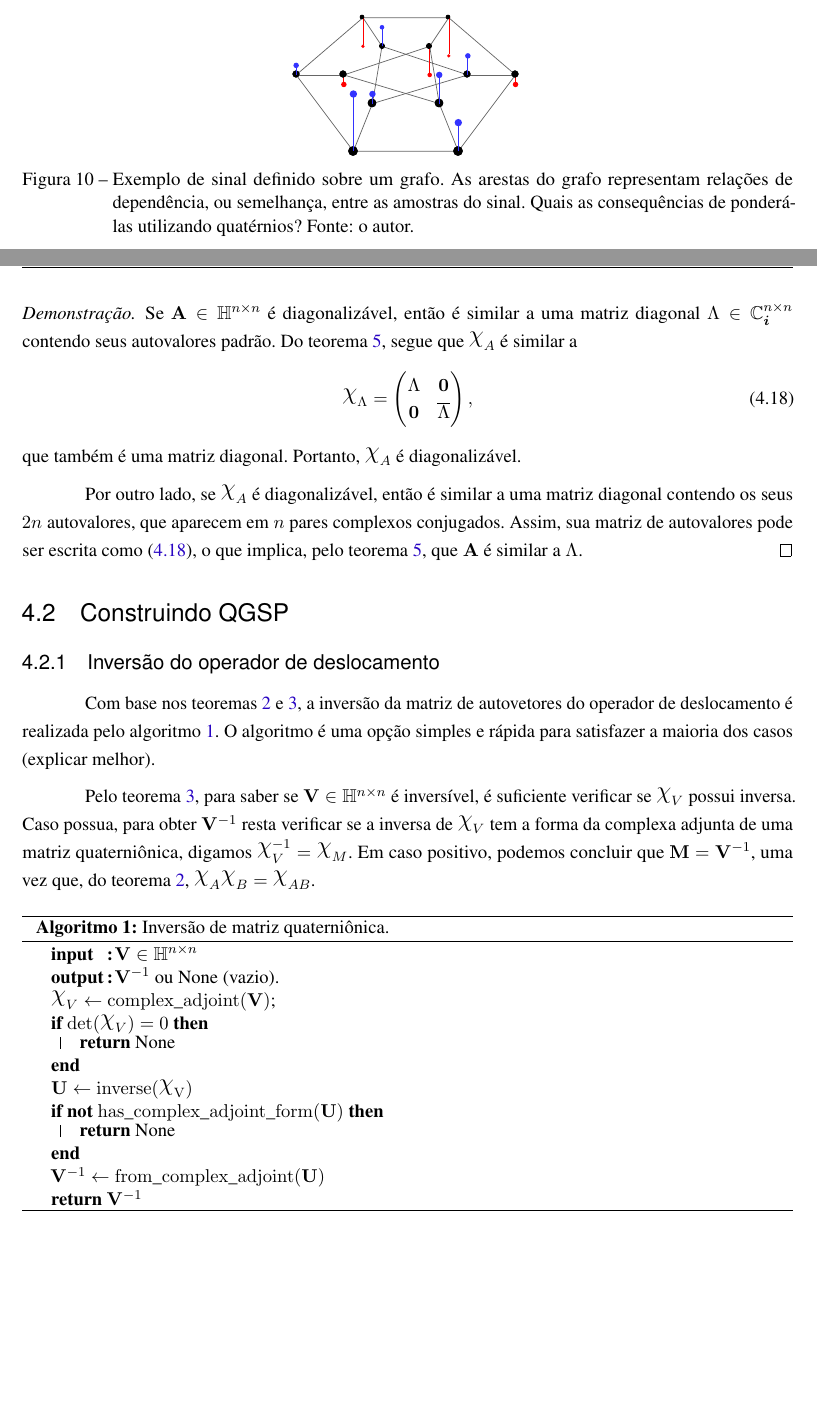
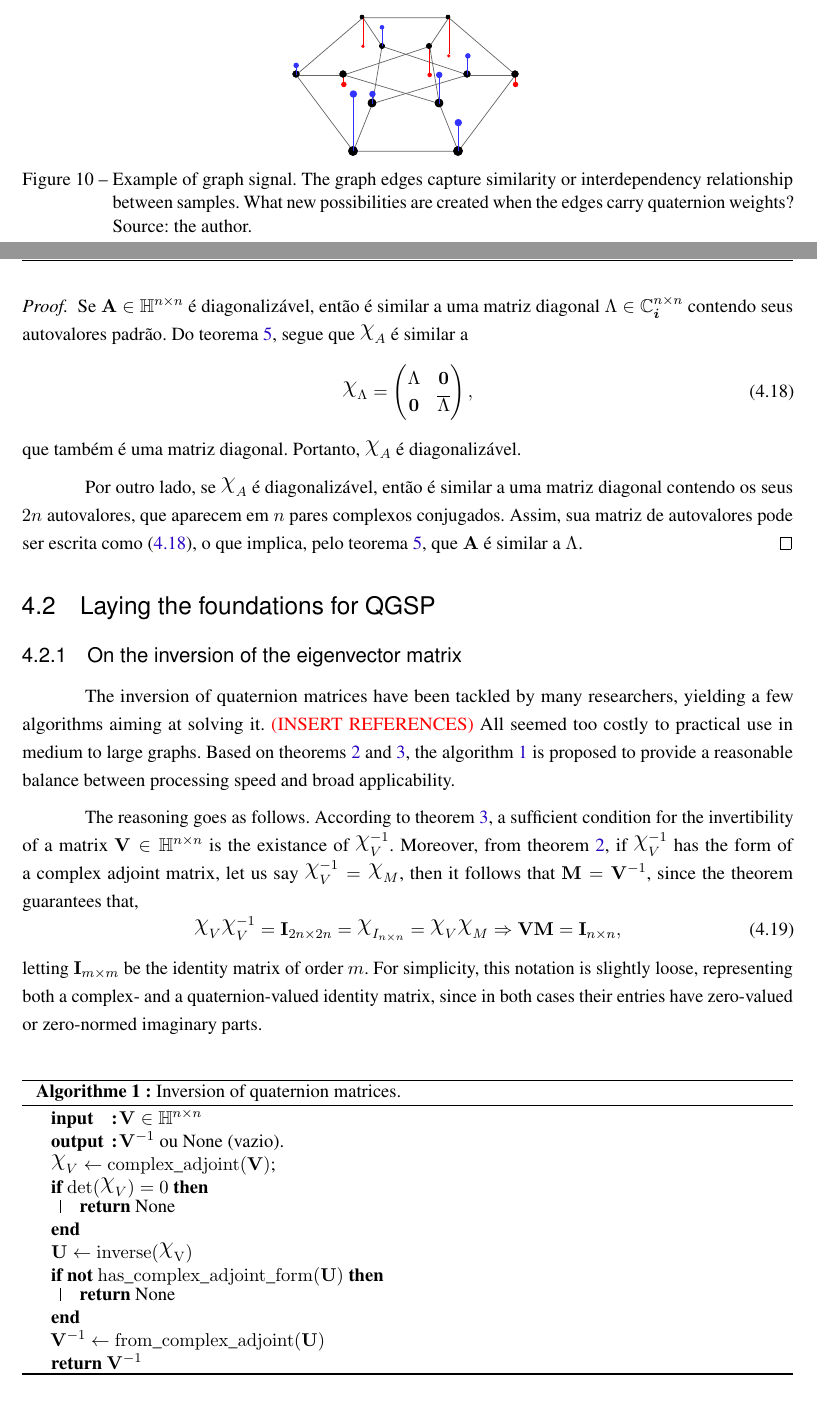
Before and after one commit to gboaviagem/phd-thesis, a LaTeX thesis (thesis/main.tex, which reads thesis/mainmatter.tex, thesis/mypreamble.tex): two parts of pages 37 and 43 of 56, joined at a grey line, cut so that both start at the same text, the shorter picture padded with empty space. Compiled offline with pdfLaTeX.

Commit message:
Update on Overleaf.

```diff
--- a/thesis/main.tex
+++ b/thesis/main.tex
@@ -40,10 +40,9 @@
 	%subsection=TITLE,	% títulos de subseções convertidos em letras maiúsculas
 	%subsubsection=TITLE,% títulos de subsubseções convertidos em letras maiúsculas
 	% -- opções do pacote babel --
-	english,			% idioma adicional para hifenização
 	french,				% idioma adicional para hifenização
-	spanish,			% idioma adicional para hifenização
-	brazil				% o último idioma é o principal do documento
+	brazil,			% idioma adicional para hifenização
+	english				% o último idioma é o principal do documento
 	]{abntex2}
 
 % ---
@@ -77,17 +76,17 @@
 % ---
 % Configurações do pacote backref
 % Usado sem a opção hyperpageref de backref
-\renewcommand{\backrefpagesname}{Citado na(s) página(s):~}
+\renewcommand{\backrefpagesname}{Cited on page(s):~}
 % Texto padrão antes do número das páginas
 \renewcommand{\backref}{}
 % Define os textos da citação
 \renewcommand*{\backrefalt}[4]{
 	\ifcase #1 %
-		Nenhuma citação no texto.%
+		No citation found.%
 	\or
-		Citado na página #2.%
+		Cited on page #2.%
 	\else
-		Citado #1 vezes nas páginas #2.%
+		Cited #1 times on page(s) #2.%
 	\fi}%
 % ---
 
--- a/thesis/mainmatter.tex
+++ b/thesis/mainmatter.tex
@@ -996,7 +996,7 @@ As shown in section \ref{sec:GSPintro}, the eigendecomposition of this operator
 \begin{figure}
 	\centering
 	\includegraphics[width=0.3\linewidth]{Figures/signal_duher_graph_2.pdf}
-	\caption{Exemplo de sinal definido sobre um grafo. As arestas do grafo representam rela\c c\~oes de depend\^encia, ou semelhan\c ca, entre as amostras do sinal. Quais as consequ\^encias de ponder\'a-las utilizando quat\'ernios? Fonte: o autor.}
+	\caption{Example of graph signal. The graph edges capture similarity or interdependency relationship between samples. What new possibilities are created when the edges carry quaternion weights? Source: the author.}
 	\label{fig:duher}
 \end{figure}
 
@@ -1292,16 +1292,23 @@ que tamb\'em \'e uma matriz diagonal. Portanto, $ \rchi_A $ \'e diagonaliz\'avel
 Por outro lado, se $ \rchi_A $ \'e diagonaliz\'avel, ent\~ao \'e similar a uma matriz diagonal contendo os seus $ 2n $ autovalores, que aparecem em $ n $ pares complexos conjugados. Assim, sua matriz de autovalores pode ser escrita como (\ref{eq:Xlambda}), o que implica, pelo teorema \ref{th:diagonal}, que $ \mathbf{A} $ \'e similar a $ \Lambda $.
 \end{proof}
 
-\section{Construindo QGSP}
+\section{Laying the foundations for QGSP}
 
-\subsection{Inversão do operador de deslocamento}
+\subsection{On the inversion of the eigenvector matrix}
 
-Com base nos teoremas \ref{th:equiv01} e \ref{th:equiv02}, a invers\~ao da matriz de autovetores do operador de deslocamento \'e realizada pelo algoritmo \ref{alg:qinv}. O algoritmo \'e uma op\c c\~ao simples e r\'apida para satisfazer a maioria dos casos (explicar melhor).
+The inversion of quaternion matrices have been tackled by many researchers, yielding a few algorithms aiming at solving it. \red{(INSERT REFERENCES)} All seemed too costly to practical use in medium to large graphs. Based on theorems \ref{th:equiv01} and \ref{th:equiv02},
+the algorithm \ref{alg:qinv} is proposed to provide a reasonable balance between processing speed and broad applicability.
 
-Pelo teorema \ref{th:equiv02}, para saber se $\mathbf{V} \in \mathbb{H}^{n \times n}$ \'e invers\'ivel, \'e suficiente verificar se $\rchi_{V}$ possui inversa. Caso possua, para obter $\mathbf{V}^{-1}$ resta verificar se a inversa de $\rchi_{V}$ tem a forma da complexa adjunta de uma matriz quaterni\^onica, digamos $\rchi_{V}^{-1} = \rchi_{M}$. Em caso positivo, podemos concluir que $\mathbf{M} = \mathbf{V}^{-1}$, uma vez que, do teorema \ref{th:equiv01}, $\rchi_{A} \rchi_{B} = \rchi_{AB}$.
+The reasoning goes as follows. According to theorem \ref{th:equiv02}, a sufficient condition for the invertibility of a matrix $\mathbf{V} \in \mathbb{H}^{n \times n}$ is the existance of $\rchi^{-1}_{V}$. Moreover, from theorem \ref{th:equiv01}, if $\rchi^{-1}_{V}$ has the form of a complex adjoint matrix, let us say $\rchi_{V}^{-1} = \rchi_{M}$, then it follows that $\mathbf{M} = \mathbf{V}^{-1}$, since the theorem guarantees that,
+\begin{equation}
+\rchi_{V} \rchi_{V}^{-1} = \mathbf{I}_{2n \times 2n} = \rchi_{I_{n \times n}} = \rchi_{V} \rchi_{M}
+\Rightarrow \mathbf{V} \mathbf{M} = \mathbf{I}_{n \times n},
+\end{equation}
+letting $\mathbf{I}_{m \times m}$ be the identity matrix of order $m$. For simplicity, this notation is slightly loose, representing both a complex- and a quaternion-valued identity matrix, since in both cases their entries have zero-valued or zero-normed imaginary parts.
 
+\begin{center}
 \begin{algorithm}
-\caption{Invers\~ao de matriz quaterni\^onica.}\label{alg:qinv}
+\caption{Inversion of quaternion matrices.}\label{alg:qinv}
 \SetKwInOut{Input}{input}\SetKwInOut{Output}{output}
 \Input{$\mathbf{V} \in \mathbb{H}^{n \times n}$}
 \Output{$\mathbf{V}^{-1}$ ou None (vazio).}
@@ -1317,6 +1324,7 @@ $\mathbf{V}^{-1} \gets \mathrm{from\_complex\_adjoint}(\mathbf{U})$
 
 \Return $\mathbf{V}^{-1}$
 \end{algorithm}
+\end{center}
 
 %\section{Poss\'iveis aplica\c c\~oes de QGSP}
 %
--- a/thesis/mypreamble.tex
+++ b/thesis/mypreamble.tex
@@ -4,18 +4,16 @@
 \usepackage{enumitem}
 \usepackage{nicefrac}
 \usepackage{subfig}
-\usepackage{algpseudocode}
 \usepackage[ruled]{algorithm2e}
 %% This declares a command \Comment
 %% The argument will be surrounded by /* ... */
 \SetKwComment{Comment}{/* }{ */}
 
-\newtheorem{theorem}{Teorema}
-\newtheorem{example}{Exemplo}
-\newtheorem{corollary}{Corol\'ario}
-\newtheorem{definition}{Defini\c c\~ao}
+\newtheorem{theorem}{Theorem}
+\newtheorem{example}{Example}
+\newtheorem{corollary}{Corollary}
+\newtheorem{definition}{Definition}
 \newtheorem{lem}[theorem]{Lemma}
-\newtheorem{cor}[theorem]{Corollary}
 
 % NEW COMMANDS
 \renewcommand{\mod}[1]{\  (\mathrm{mod} \ #1)}
```
Also changed, not shown: thesis/main.tex (3 more changed lines).
